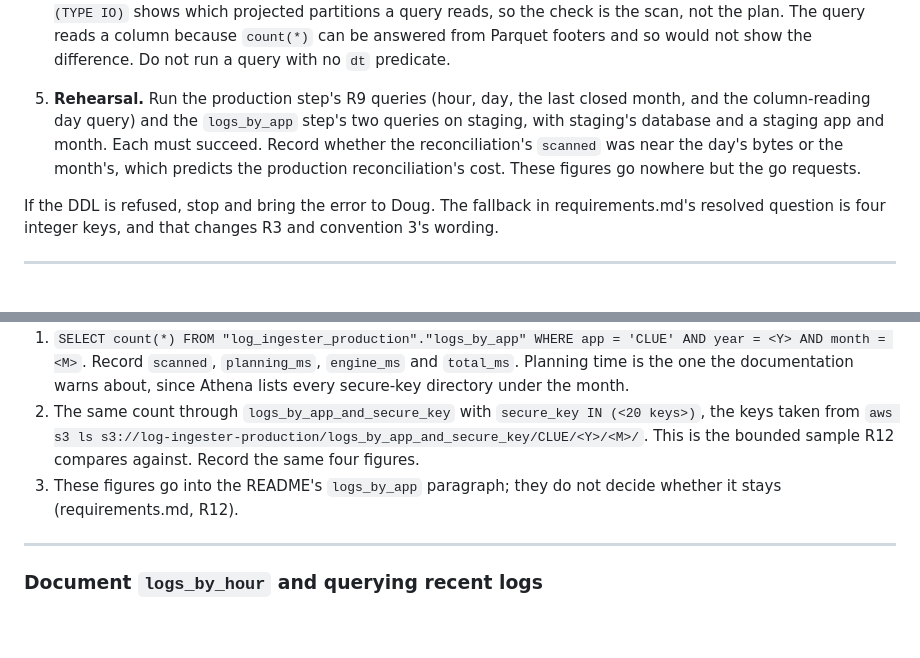
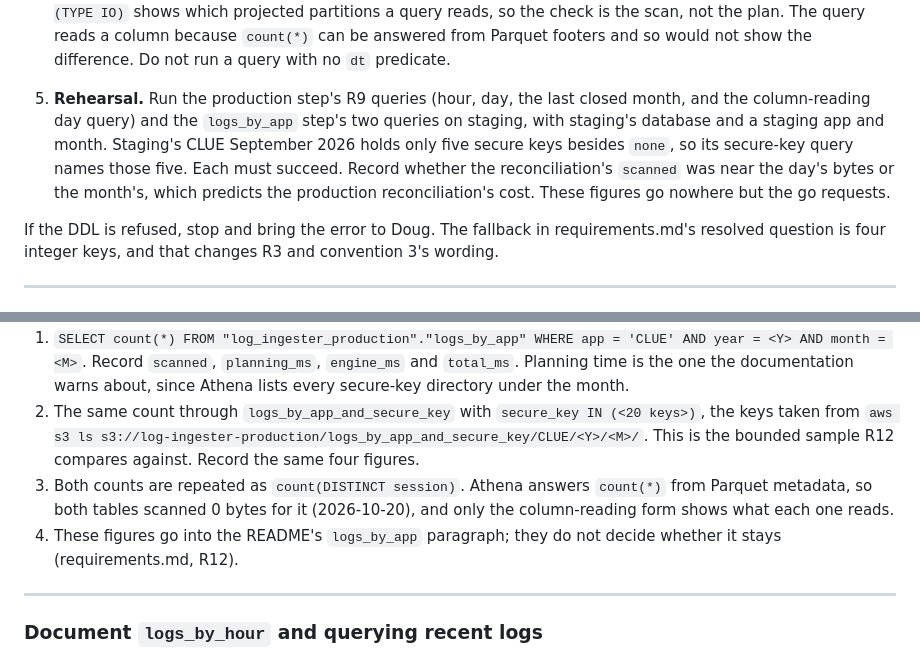
Before and after one commit to concord-consortium/report-service, a Markdown page: specs/REPORT-107-athena-table-over-the-raw-log-landing-zone/implementation.md, 2 parts joined by grey strips. GitHub-like rendering; blank space fills up the shorter version.

Commit message:
spec: record the column-reading logs_by_app measurement [REPORT-107]
R12 and the measurement step now say both tables are also measured with
count(DISTINCT session), because count(*) is answered from Parquet
metadata and scanned 0 bytes on each. The staging rehearsal step notes
that staging's CLUE September 2026 has only five secure keys besides
none, so its secure-key query names those five.

```diff
--- a/specs/REPORT-107-athena-table-over-the-raw-log-landing-zone/implementation.md
+++ b/specs/REPORT-107-athena-table-over-the-raw-log-landing-zone/implementation.md
@@ -185,7 +185,7 @@ The column list, SerDe and formats are those of `logs_by_app_and_secure_key` in
    Each side is scanned once: Athena does not materialize a `WITH` query, so a form that names `raw` or `nightly` in several subqueries reads that table once per mention. The expected values are the DuckDB figures already in requirements.md: 15,432 rows on each side, and 0 for each of the three id counts. That day's seven nightly files are all under `Activity_Player`, `CLUE` and `CODAPV3`, which are inside staging's 8-value `app` enum. On another day, a nightly app folder outside the enum would show its ids in `raw_only_ids`, explained by naming the folder.
 4. **Convention 1, observed.** `SELECT count(DISTINCT session) FROM "log_ingester_qa"."logs_by_hour" WHERE dt >= '<yesterday>/00'` succeeds, and its `scanned` is no more than the listed bytes of the hours since then (`aws --profile qa s3 ls --recursive --summarize` over yesterday's and today's day prefixes, a few MB). A scan in the GB means the projection did not prune: staging's whole prefix is about 20 GB. Neither `EXPLAIN` nor `EXPLAIN (TYPE IO)` shows which projected partitions a query reads, so the check is the scan, not the plan. The query reads a column because `count(*)` can be answered from Parquet footers and so would not show the difference. Do not run a query with no `dt` predicate.
 
-5. **Rehearsal.** Run the production step's R9 queries (hour, day, the last closed month, and the column-reading day query) and the `logs_by_app` step's two queries on staging, with staging's database and a staging app and month. Each must succeed. Record whether the reconciliation's `scanned` was near the day's bytes or the month's, which predicts the production reconciliation's cost. These figures go nowhere but the go requests.
+5. **Rehearsal.** Run the production step's R9 queries (hour, day, the last closed month, and the column-reading day query) and the `logs_by_app` step's two queries on staging, with staging's database and a staging app and month. Staging's CLUE September 2026 holds only five secure keys besides `none`, so its secure-key query names those five. Each must succeed. Record whether the reconciliation's `scanned` was near the day's bytes or the month's, which predicts the production reconciliation's cost. These figures go nowhere but the go requests.
 
 If the DDL is refused, stop and bring the error to Doug. The fallback in requirements.md's resolved question is four integer keys, and that changes R3 and convention 3's wording.
 
@@ -223,7 +223,8 @@ On the last closed month and one application (CLUE, which REPORT-36 already read
 
 1. `SELECT count(*) FROM "log_ingester_production"."logs_by_app" WHERE app = 'CLUE' AND year = <Y> AND month = <M>`. Record `scanned`, `planning_ms`, `engine_ms` and `total_ms`. Planning time is the one the documentation warns about, since Athena lists every secure-key directory under the month.
 2. The same count through `logs_by_app_and_secure_key` with `secure_key IN (<20 keys>)`, the keys taken from `aws s3 ls s3://log-ingester-production/logs_by_app_and_secure_key/CLUE/<Y>/<M>/`. This is the bounded sample R12 compares against. Record the same four figures.
-3. These figures go into the README's `logs_by_app` paragraph; they do not decide whether it stays (requirements.md, R12).
+3. Both counts are repeated as `count(DISTINCT session)`. Athena answers `count(*)` from Parquet metadata, so both tables scanned 0 bytes for it (2026-10-20), and only the column-reading form shows what each one reads.
+4. These figures go into the README's `logs_by_app` paragraph; they do not decide whether it stays (requirements.md, R12).
 
 ---
 
```
Also changed, not shown: specs/REPORT-107-athena-table-over-the-raw-log-landing-zone/requirements.md (+1 -1 lines).
